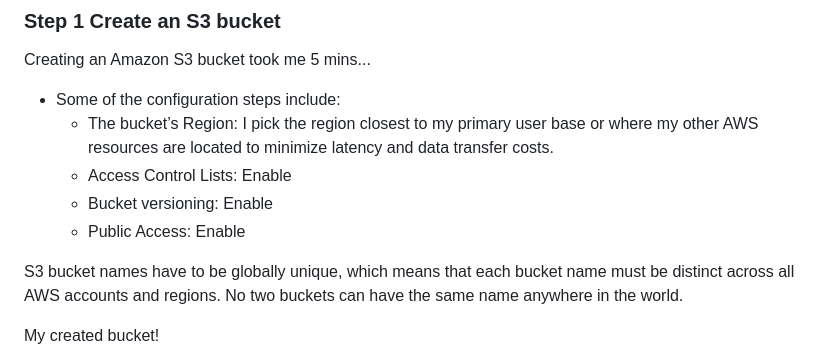
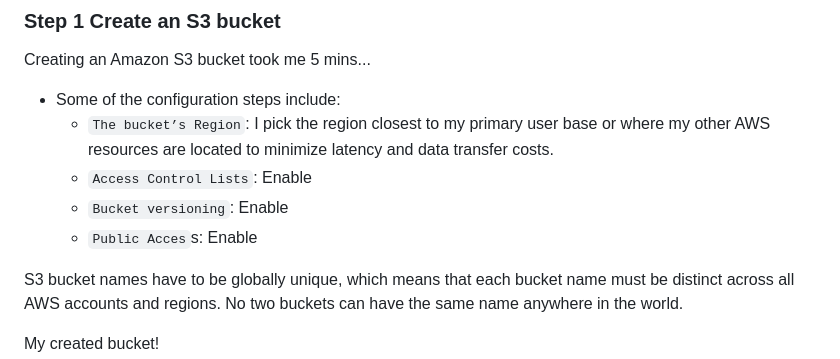
Before and after one commit to dahrihadri/aws-s3-static-website, a Markdown page: README.md, the part around the change printed below. Drawn GitHub-style.

```diff
--- a/README.md
+++ b/README.md
@@ -52,10 +52,10 @@ Developers and teams use Amazon S3 because of its durability, scalability, and c
 
 Creating an Amazon S3 bucket took me 5 mins...
 - Some of the configuration steps include:
-  - The bucket’s Region: I pick the region closest to my primary user base or where my other AWS resources are located to minimize latency and data transfer costs.
-  - Access Control Lists: Enable
-  - Bucket versioning: Enable
-  - Public Access: Enable
+  - `The bucket’s Region`: I pick the region closest to my primary user base or where my other AWS resources are located to minimize latency and data transfer costs.
+  - `Access Control Lists`: Enable
+  - `Bucket versioning`: Enable
+  - `Public Acces`s: Enable
 
 S3 bucket names have to be globally unique, which means that each bucket name must be distinct across all AWS accounts and regions. No two buckets can have the same name anywhere in the world.
 
```
Also changed, not shown: other parts of README.md (+2 -2 lines).
